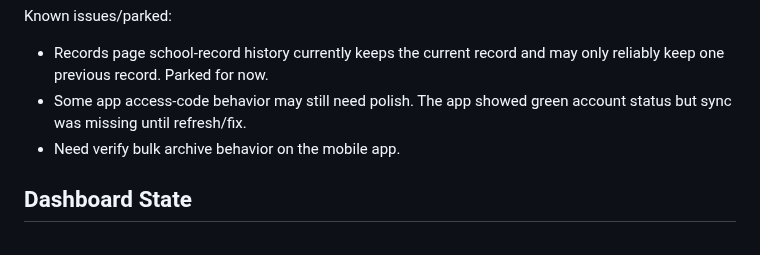
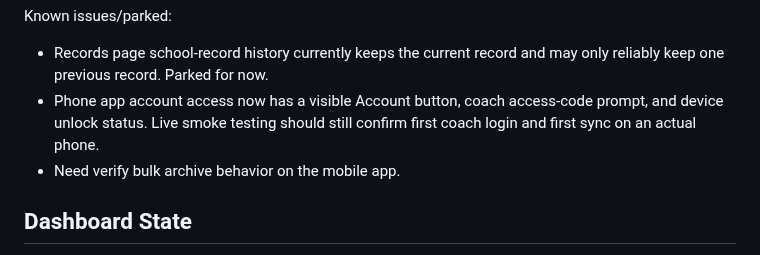
Before and after one commit to innovate-today/SMARTCoach, a Markdown page: SMARTCOACH_PROJECT_STATE.md, the part around the change. Rendered like a GitHub page.

Commit message:
Clarify phone access state note

```diff
--- a/SMARTCOACH_PROJECT_STATE.md
+++ b/SMARTCOACH_PROJECT_STATE.md
@@ -155,7 +155,7 @@ Important behavior:
 Known issues/parked:
 
 - Records page school-record history currently keeps the current record and may only reliably keep one previous record. Parked for now.
-- Some app access-code behavior may still need polish. The app showed green account status but sync was missing until refresh/fix.
+- Phone app account access now has a visible Account button, coach access-code prompt, and device unlock status. Live smoke testing should still confirm first coach login and first sync on an actual phone.
 - Need verify bulk archive behavior on the mobile app.
 
 ## Dashboard State
```
